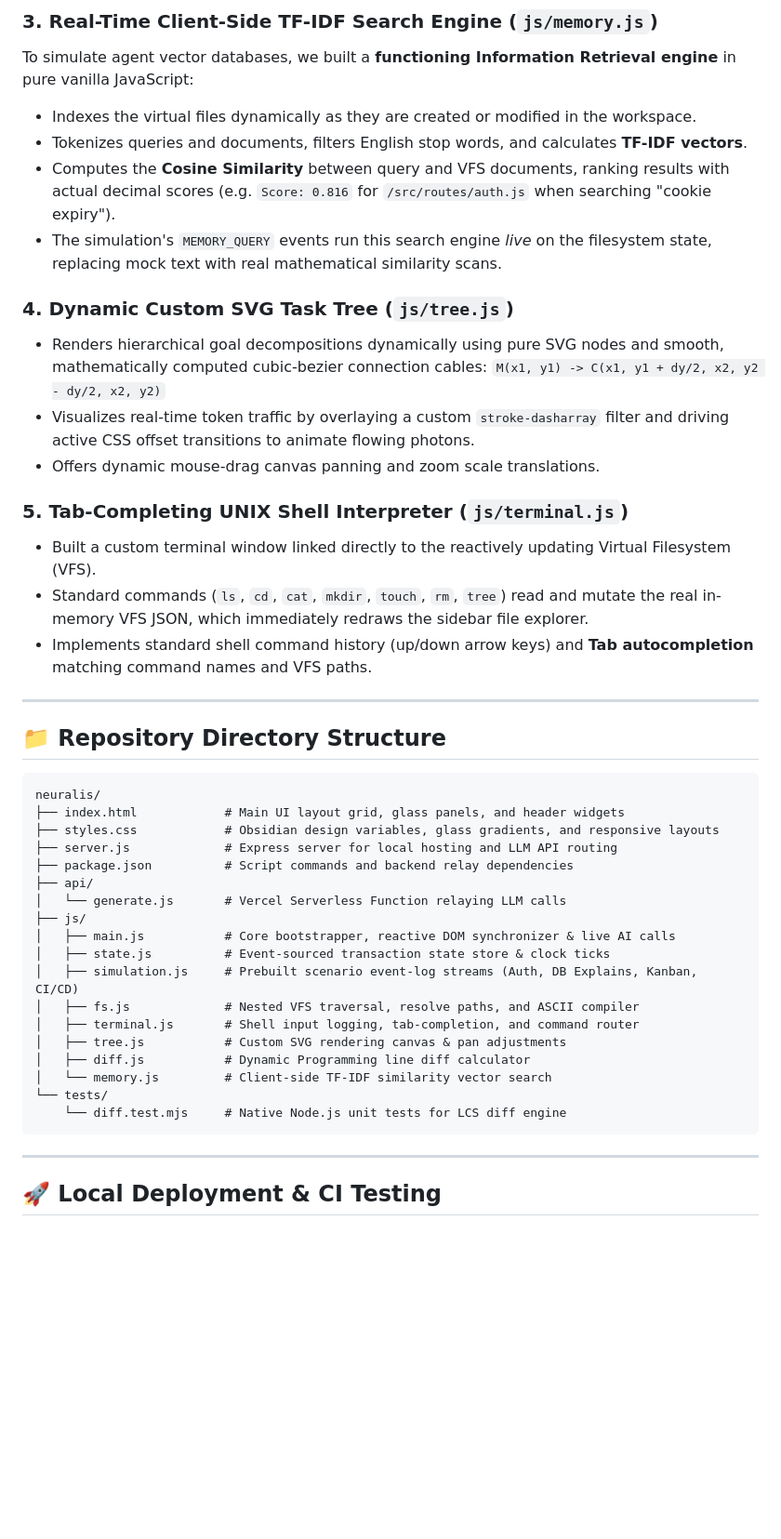
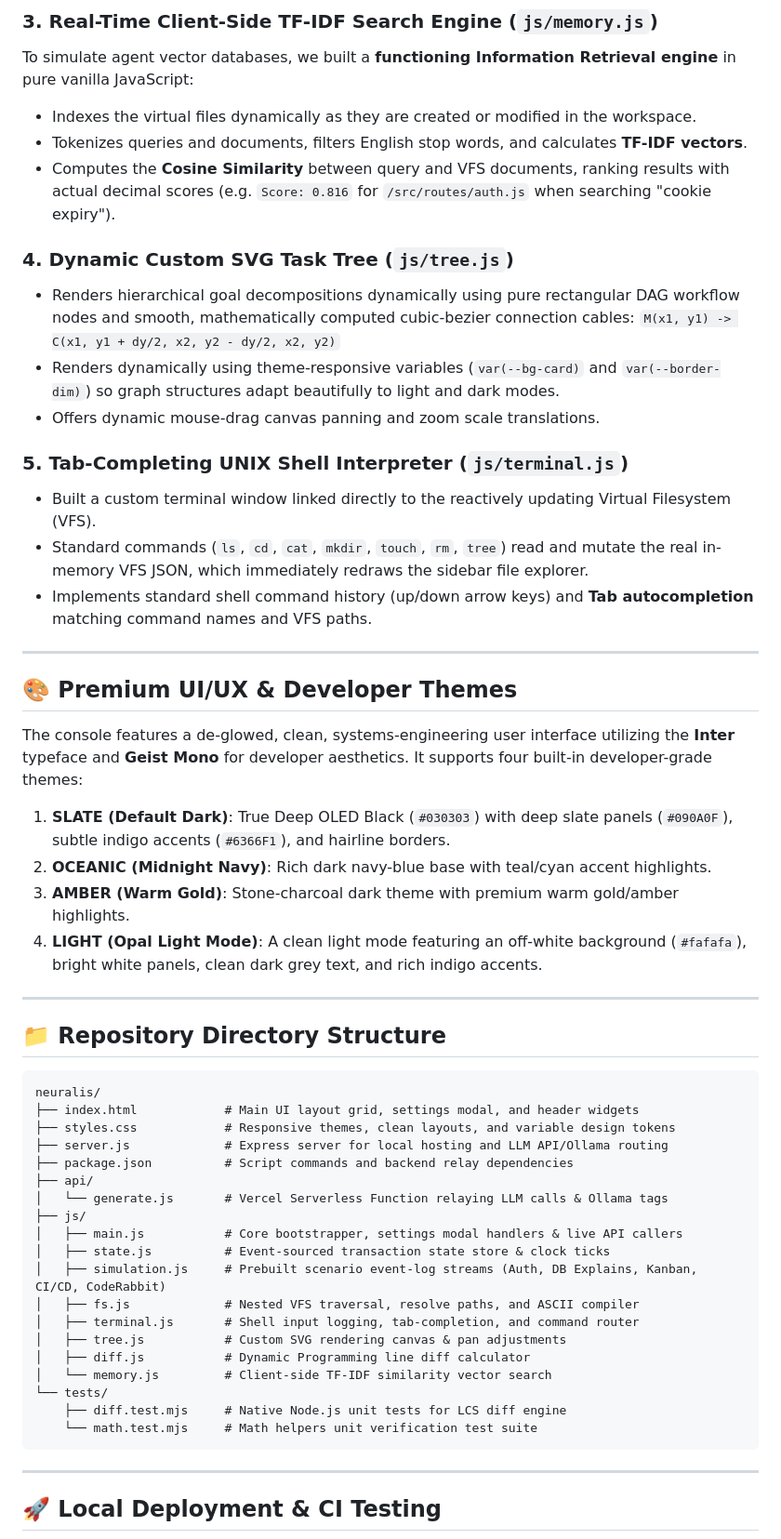
Before and after one commit to aaditya079/NEURALIS, a Markdown page: README.md, the part around one of its changes. Shown at 93% size. Drawn GitHub-style; blank space fills up the shorter version.

````diff
--- a/README.md
+++ b/README.md
@@ -46,12 +97,11 @@ To simulate agent vector databases, we built a **functioning Information Retriev
 * Indexes the virtual files dynamically as they are created or modified in the workspace.
 * Tokenizes queries and documents, filters English stop words, and calculates **TF-IDF vectors**.
 * Computes the **Cosine Similarity** between query and VFS documents, ranking results with actual decimal scores (e.g. `Score: 0.816` for `/src/routes/auth.js` when searching "cookie expiry").
-* The simulation's `MEMORY_QUERY` events run this search engine *live* on the filesystem state, replacing mock text with real mathematical similarity scans.
 
 ### 4. Dynamic Custom SVG Task Tree (`js/tree.js`)
-* Renders hierarchical goal decompositions dynamically using pure SVG nodes and smooth, mathematically computed cubic-bezier connection cables:
+* Renders hierarchical goal decompositions dynamically using pure rectangular DAG workflow nodes and smooth, mathematically computed cubic-bezier connection cables:
   `M(x1, y1) -> C(x1, y1 + dy/2, x2, y2 - dy/2, x2, y2)`
-* Visualizes real-time token traffic by overlaying a custom `stroke-dasharray` filter and driving active CSS offset transitions to animate flowing photons.
+* Renders dynamically using theme-responsive variables (`var(--bg-card)` and `var(--border-dim)`) so graph structures adapt beautifully to light and dark modes.
 * Offers dynamic mouse-drag canvas panning and zoom scale translations.
 
 ### 5. Tab-Completing UNIX Shell Interpreter (`js/terminal.js`)
@@ -61,27 +111,39 @@ To simulate agent vector databases, we built a **functioning Information Retriev
 
 ---
 
+## 🎨 Premium UI/UX & Developer Themes
+
+The console features a de-glowed, clean, systems-engineering user interface utilizing the **Inter** typeface and **Geist Mono** for developer aesthetics.
+It supports four built-in developer-grade themes:
+1. **SLATE (Default Dark)**: True Deep OLED Black (`#030303`) with deep slate panels (`#090A0F`), subtle indigo accents (`#6366F1`), and hairline borders.
+2. **OCEANIC (Midnight Navy)**: Rich dark navy-blue base with teal/cyan accent highlights.
+3. **AMBER (Warm Gold)**: Stone-charcoal dark theme with premium warm gold/amber highlights.
+4. **LIGHT (Opal Light Mode)**: A clean light mode featuring an off-white background (`#fafafa`), bright white panels, clean dark grey text, and rich indigo accents.
+
+---
+
 ## 📁 Repository Directory Structure
 
 ```
 neuralis/
-├── index.html            # Main UI layout grid, glass panels, and header widgets
-├── styles.css            # Obsidian design variables, glass gradients, and responsive layouts
-├── server.js             # Express server for local hosting and LLM API routing
+├── index.html            # Main UI layout grid, settings modal, and header widgets
+├── styles.css            # Responsive themes, clean layouts, and variable design tokens
+├── server.js             # Express server for local hosting and LLM API/Ollama routing
 ├── package.json          # Script commands and backend relay dependencies
 ├── api/
-│   └── generate.js       # Vercel Serverless Function relaying LLM calls
+│   └── generate.js       # Vercel Serverless Function relaying LLM calls & Ollama tags
 ├── js/
-│   ├── main.js           # Core bootstrapper, reactive DOM synchronizer & live AI calls
+│   ├── main.js           # Core bootstrapper, settings modal handlers & live API callers
 │   ├── state.js          # Event-sourced transaction state store & clock ticks
-│   ├── simulation.js     # Prebuilt scenario event-log streams (Auth, DB Explains, Kanban, CI/CD)
+│   ├── simulation.js     # Prebuilt scenario event-log streams (Auth, DB Explains, Kanban, CI/CD, CodeRabbit)
 │   ├── fs.js             # Nested VFS traversal, resolve paths, and ASCII compiler
 │   ├── terminal.js       # Shell input logging, tab-completion, and command router
 │   ├── tree.js           # Custom SVG rendering canvas & pan adjustments
 │   ├── diff.js           # Dynamic Programming line diff calculator
 │   └── memory.js         # Client-side TF-IDF similarity vector search
 └── tests/
-    └── diff.test.mjs     # Native Node.js unit tests for LCS diff engine
+    ├── diff.test.mjs     # Native Node.js unit tests for LCS diff engine
+    └── math.test.mjs     # Math helpers unit verification test suite
 ```
 
 ---
````
Also changed, not shown: other parts of README.md (+69 -7 lines).
